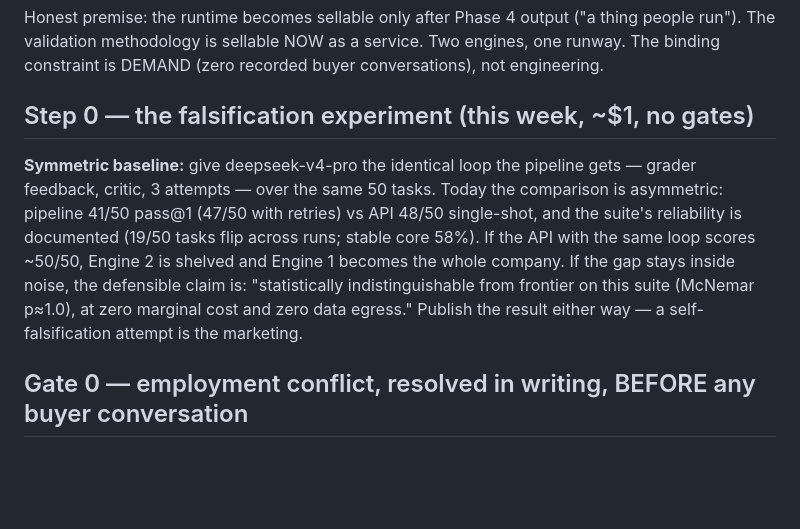
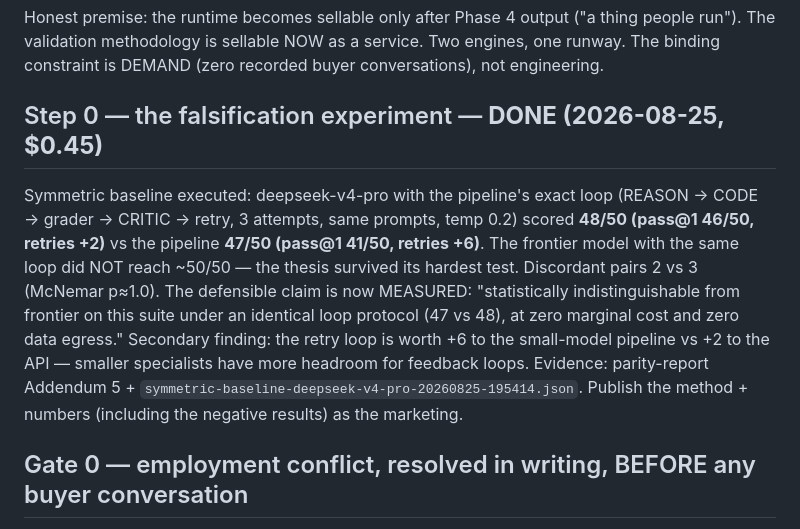
Before and after one commit to mattdani21/ModelSwapper, a Markdown page: docs/roadmap-to-revenue.md, the part around the change. GitHub-like rendering; blank space fills up the shorter version.

Commit message:
roadmap: Step 0 DONE — falsification verdict recorded (48/50 API-with-loop)

```diff
--- a/docs/roadmap-to-revenue.md
+++ b/docs/roadmap-to-revenue.md
@@ -11,18 +11,21 @@ Honest premise: the runtime becomes sellable only after Phase 4 output
 service. Two engines, one runway. The binding constraint is DEMAND
 (zero recorded buyer conversations), not engineering.
 
-## Step 0 — the falsification experiment (this week, ~$1, no gates)
+## Step 0 — the falsification experiment — **DONE (2026-08-25, $0.45)**
 
-**Symmetric baseline:** give deepseek-v4-pro the identical loop the
-pipeline gets — grader feedback, critic, 3 attempts — over the same 50
-tasks. Today the comparison is asymmetric: pipeline 41/50 pass@1 (47/50
-with retries) vs API 48/50 single-shot, and the suite's reliability is
-documented (19/50 tasks flip across runs; stable core 58%). If the API
-with the same loop scores ~50/50, Engine 2 is shelved and Engine 1
-becomes the whole company. If the gap stays inside noise, the defensible
-claim is: "statistically indistinguishable from frontier on this suite
-(McNemar p≈1.0), at zero marginal cost and zero data egress." Publish
-the result either way — a self-falsification attempt is the marketing.
+Symmetric baseline executed: deepseek-v4-pro with the pipeline's exact
+loop (REASON → CODE → grader → CRITIC → retry, 3 attempts, same prompts,
+temp 0.2) scored **48/50 (pass@1 46/50, retries +2)** vs the pipeline
+**47/50 (pass@1 41/50, retries +6)**. The frontier model with the same
+loop did NOT reach ~50/50 — the thesis survived its hardest test.
+Discordant pairs 2 vs 3 (McNemar p≈1.0). The defensible claim is now
+MEASURED: "statistically indistinguishable from frontier on this suite
+under an identical loop protocol (47 vs 48), at zero marginal cost and
+zero data egress." Secondary finding: the retry loop is worth +6 to the
+small-model pipeline vs +2 to the API — smaller specialists have more
+headroom for feedback loops. Evidence: parity-report Addendum 5 +
+`symmetric-baseline-deepseek-v4-pro-20260825-195414.json`. Publish the
+method + numbers (including the negative results) as the marketing.
 
 ## Gate 0 — employment conflict, resolved in writing, BEFORE any buyer conversation
 
```
